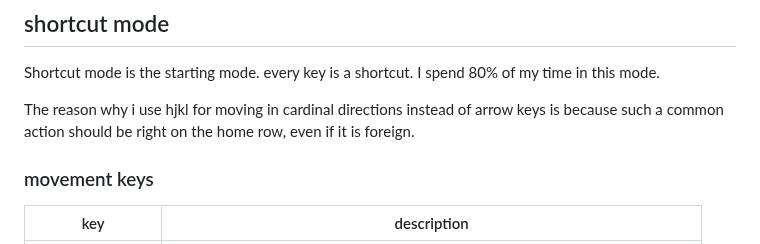
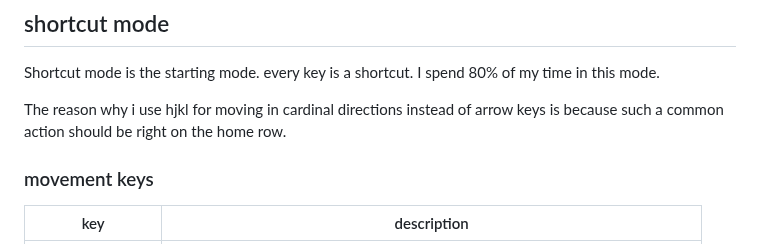
Before and after one commit to btnguyenPersonal/edit, a Markdown page: README.md, the part around the change. Drawn GitHub-style.

Commit message:
fix shortcut description

```diff
--- a/README.md
+++ b/README.md
@@ -47,7 +47,7 @@ almost all of the important edit commands follow this formula:
 Shortcut mode is the starting mode. every key is a shortcut.
 I spend 80% of my time in this mode.
 
-The reason why i use hjkl for moving in cardinal directions instead of arrow keys is because such a common action should be right on the home row, even if it is foreign.
+The reason why i use hjkl for moving in cardinal directions instead of arrow keys is because such a common action should be right on the home row.
 
 ### movement keys
 
```
